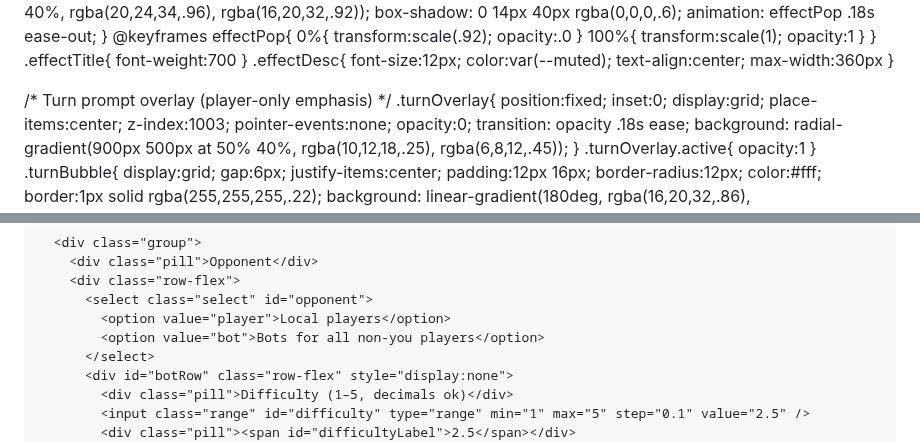
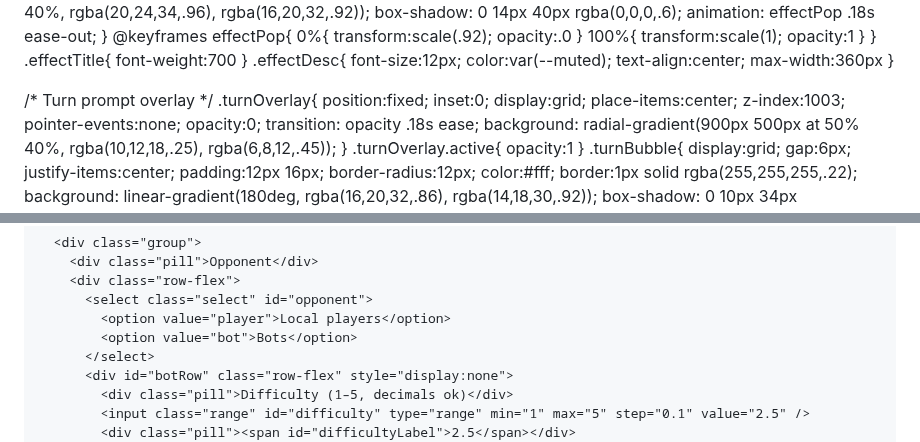
Before and after one commit to PatrickTheGamerz/OrangeGame, a Markdown page: TicTacToe.md, 2 parts joined by grey strips. GitHub-like rendering.

```diff
--- a/TicTacToe.md
+++ b/TicTacToe.md
@@ -177,7 +177,7 @@
   .effectTitle{ font-weight:700 }
   .effectDesc{ font-size:12px; color:var(--muted); text-align:center; max-width:360px }
 
-  /* Turn prompt overlay (player-only emphasis) */
+  /* Turn prompt overlay */
   .turnOverlay{
     position:fixed; inset:0; display:grid; place-items:center; z-index:1003;
     pointer-events:none; opacity:0; transition: opacity .18s ease;
@@ -340,7 +340,7 @@
         <div class="row-flex">
           <select class="select" id="opponent">
             <option value="player">Local players</option>
-            <option value="bot">Bots for all non-you players</option>
+            <option value="bot">Bots</option>
           </select>
           <div id="botRow" class="row-flex" style="display:none">
             <div class="pill">Difficulty (1–5, decimals ok)</div>
```
Also changed, not shown: other parts of TicTacToe.md (+130 -63 lines).
